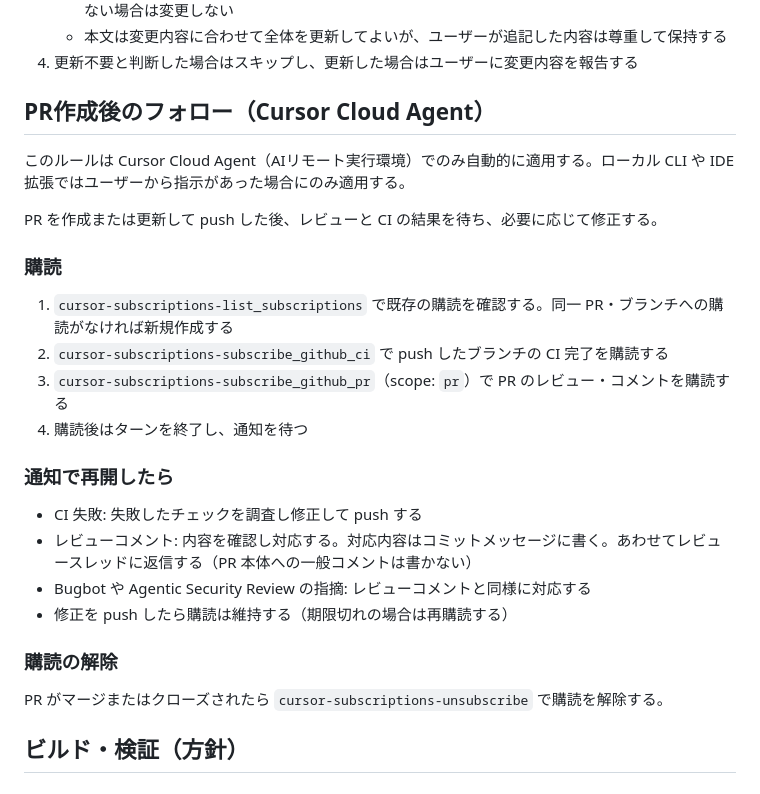
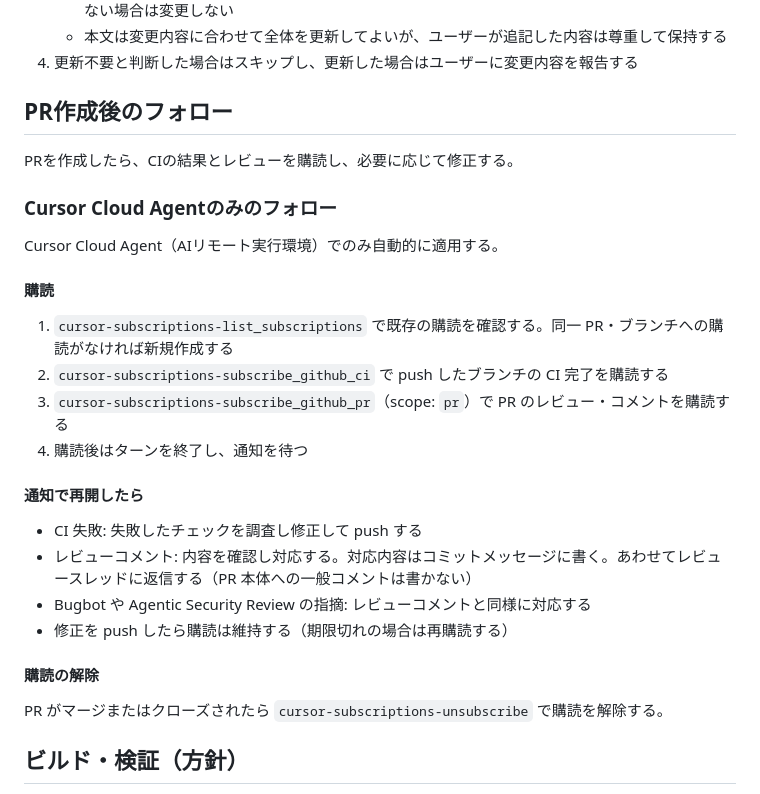
Before and after one commit to matsudamper/browsem, a Markdown page: AGENTS.md, the part around the change. GitHub-like rendering.

Commit message:
PR作成後フォローの共通ルールを最新版へ揃える

```diff
--- a/AGENTS.md
+++ b/AGENTS.md
@@ -110,24 +110,25 @@ GeckoView ベースの Android ブラウザ。Kotlin / Jetpack Compose / Materia
    - 本文は変更内容に合わせて全体を更新してよいが、ユーザーが追記した内容は尊重して保持する
 4. 更新不要と判断した場合はスキップし、更新した場合はユーザーに変更内容を報告する
 
-## PR作成後のフォロー（Cursor Cloud Agent）
-このルールは Cursor Cloud Agent（AIリモート実行環境）でのみ自動的に適用する。ローカル CLI や IDE 拡張ではユーザーから指示があった場合にのみ適用する。
+## PR作成後のフォロー
+PRを作成したら、CIの結果とレビューを購読し、必要に応じて修正する。
 
-PR を作成または更新して push した後、レビューと CI の結果を待ち、必要に応じて修正する。
+### Cursor Cloud Agentのみのフォロー
+Cursor Cloud Agent（AIリモート実行環境）でのみ自動的に適用する。
 
-### 購読
+#### 購読
 1. `cursor-subscriptions-list_subscriptions` で既存の購読を確認する。同一 PR・ブランチへの購読がなければ新規作成する
 2. `cursor-subscriptions-subscribe_github_ci` で push したブランチの CI 完了を購読する
 3. `cursor-subscriptions-subscribe_github_pr`（scope: `pr`）で PR のレビュー・コメントを購読する
 4. 購読後はターンを終了し、通知を待つ
 
-### 通知で再開したら
+#### 通知で再開したら
 - CI 失敗: 失敗したチェックを調査し修正して push する
 - レビューコメント: 内容を確認し対応する。対応内容はコミットメッセージに書く。あわせてレビュースレッドに返信する（PR 本体への一般コメントは書かない）
 - Bugbot や Agentic Security Review の指摘: レビューコメントと同様に対応する
 - 修正を push したら購読は維持する（期限切れの場合は再購読する）
 
-### 購読の解除
+#### 購読の解除
 PR がマージまたはクローズされたら `cursor-subscriptions-unsubscribe` で購読を解除する。
 
 ## ビルド・検証（方針）
```
